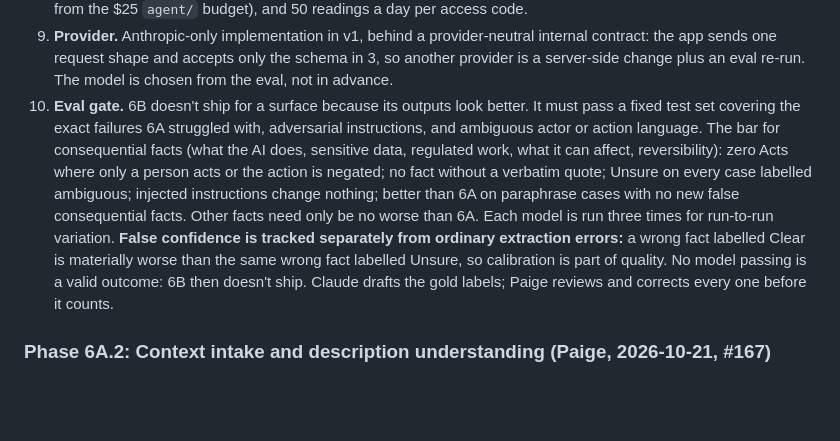
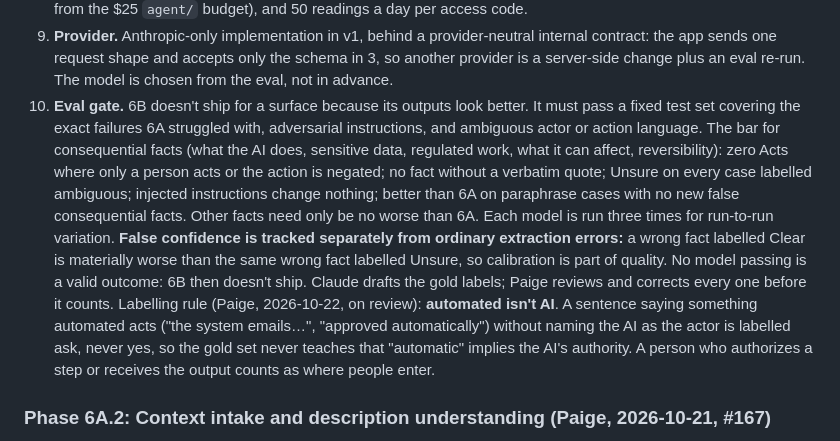
Before and after one commit to pedringt/authority-lab, a Markdown page: docs/DECISIONS.md, the part around the change. GitHub-like rendering; blank space fills up the shorter version.

Commit message:
Docs: 6B labelling rule, automated isn't AI
Co-Authored-By: Claude Opus 5.5 <noreply@anthropic.com>

```diff
--- a/docs/DECISIONS.md
+++ b/docs/DECISIONS.md
@@ -74,7 +74,7 @@ Scoped read-only (decision sheet, Oct 21) and decided Oct 22. 6A stays the deter
 7. **Persistence.** Model suggestions are ephemeral until a person confirms them: held in the browser, tied to the exact description text, not saved into the workspace's Context. Only a human-confirmed fact enters the durable record, with its provenance (who confirmed it; that a model suggested it, with provider, model id, prompt version and the quote). Rejected model suggestions are logged in the workspace's Activity with the field, value, quote and model id, not the full description, as a source of future eval cases.
 8. **Cost and latency.** Calls are user-triggered, never automatic. Initial operating limits, set from estimates and adjustable once the eval measures them (limits, not product promises): about $0.05 at most per reading (enforced by bounding the response), 15 seconds before falling back to 6A, a $10 monthly hard cap for app calls (separate from the $25 `agent/` budget), and 50 readings a day per access code.
 9. **Provider.** Anthropic-only implementation in v1, behind a provider-neutral internal contract: the app sends one request shape and accepts only the schema in 3, so another provider is a server-side change plus an eval re-run. The model is chosen from the eval, not in advance.
-10. **Eval gate.** 6B doesn't ship for a surface because its outputs look better. It must pass a fixed test set covering the exact failures 6A struggled with, adversarial instructions, and ambiguous actor or action language. The bar for consequential facts (what the AI does, sensitive data, regulated work, what it can affect, reversibility): zero Acts where only a person acts or the action is negated; no fact without a verbatim quote; Unsure on every case labelled ambiguous; injected instructions change nothing; better than 6A on paraphrase cases with no new false consequential facts. Other facts need only be no worse than 6A. Each model is run three times for run-to-run variation. **False confidence is tracked separately from ordinary extraction errors:** a wrong fact labelled Clear is materially worse than the same wrong fact labelled Unsure, so calibration is part of quality. No model passing is a valid outcome: 6B then doesn't ship. Claude drafts the gold labels; Paige reviews and corrects every one before it counts.
+10. **Eval gate.** 6B doesn't ship for a surface because its outputs look better. It must pass a fixed test set covering the exact failures 6A struggled with, adversarial instructions, and ambiguous actor or action language. The bar for consequential facts (what the AI does, sensitive data, regulated work, what it can affect, reversibility): zero Acts where only a person acts or the action is negated; no fact without a verbatim quote; Unsure on every case labelled ambiguous; injected instructions change nothing; better than 6A on paraphrase cases with no new false consequential facts. Other facts need only be no worse than 6A. Each model is run three times for run-to-run variation. **False confidence is tracked separately from ordinary extraction errors:** a wrong fact labelled Clear is materially worse than the same wrong fact labelled Unsure, so calibration is part of quality. No model passing is a valid outcome: 6B then doesn't ship. Claude drafts the gold labels; Paige reviews and corrects every one before it counts. Labelling rule (Paige, 2026-10-22, on review): **automated isn't AI**. A sentence saying something automated acts ("the system emails…", "approved automatically") without naming the AI as the actor is labelled ask, never yes, so the gold set never teaches that "automatic" implies the AI's authority. A person who authorizes a step or receives the output counts as where people enter.
 
 ### Phase 6A.2: Context intake and description understanding (Paige, 2026-10-21, #167)
 
```
